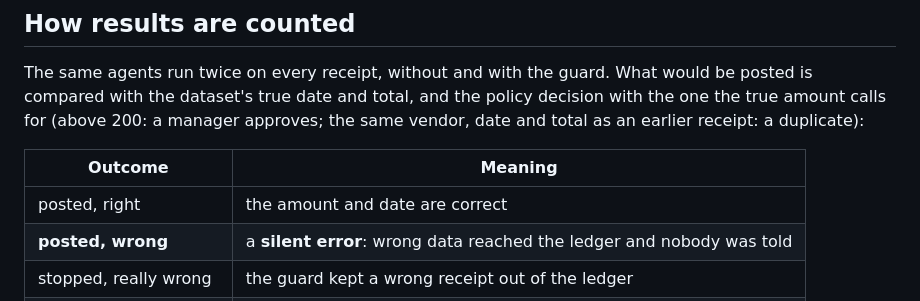
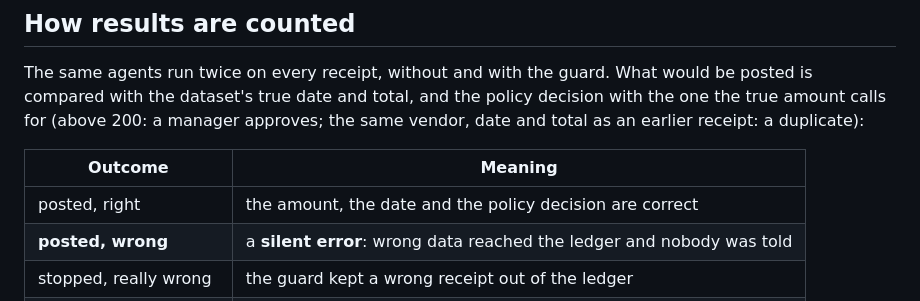
Before and after one commit to kanav10213/cascade-guard, a Markdown page: benchmarks/README.md, the part around the change. Drawn GitHub-style.

Commit message:
benchmarks/README: a right posting includes the policy decision
Co-Authored-By: Claude Opus 5.5 <noreply@anthropic.com>
Claude-Session: https://claude.ai/code/session_016ZC1g4uPYDB2xoCY8STbum

```diff
--- a/benchmarks/README.md
+++ b/benchmarks/README.md
@@ -45,7 +45,7 @@ approves; the same vendor, date and total as an earlier receipt: a duplicate):
 
 | Outcome | Meaning |
 |---|---|
-| posted, right | the amount and date are correct |
+| posted, right | the amount, the date and the policy decision are correct |
 | **posted, wrong** | a **silent error**: wrong data reached the ledger and nobody was told |
 | stopped, really wrong | the guard kept a wrong receipt out of the ledger |
 | stopped, actually right | a false alarm: a person checks a receipt that was fine |
```
